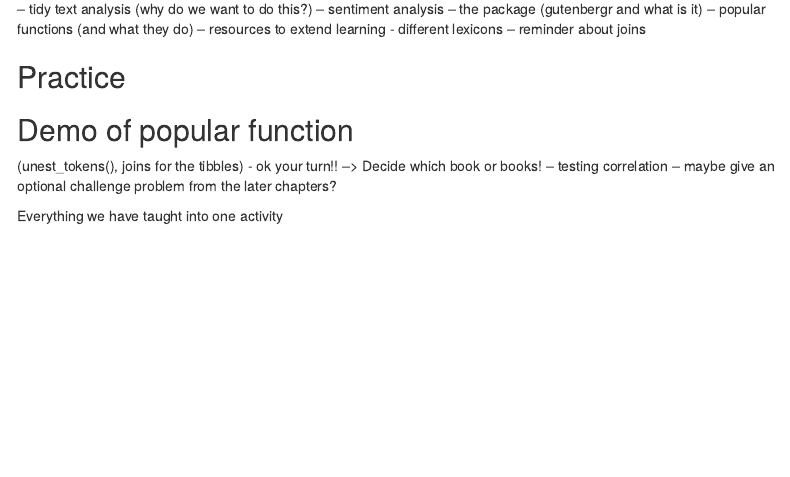
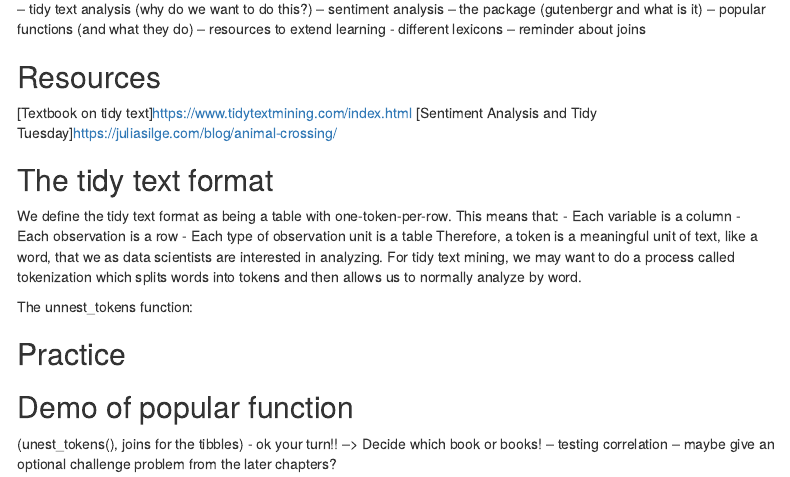
Before and after one commit to Tam-Ngn/comp456, an R Markdown document (Text Mining and Sentiment Analysis.Rmd): the page in a window 1100 px wide, from 160 px down. Rendered offline with R 4.5, knitr and Pandoc, with nearby package versions; menus at the side of the page are left out.

Commit message:
added some intro information

```diff
--- a/Text Mining and Sentiment Analysis.Rmd
+++ b/Text Mining and Sentiment Analysis.Rmd
@@ -31,6 +31,23 @@ library(stringr)
 - different lexicons
 -- reminder about joins
 
+## Resources
+[Textbook on tidy text]<https://www.tidytextmining.com/index.html>
+[Sentiment Analysis and Tidy Tuesday]<https://juliasilge.com/blog/animal-crossing/>
+
+## The tidy text format
+
+We define the tidy text format as being a table with one-token-per-row. This means that:
+  - Each variable is a column
+  - Each observation is a row
+  - Each type of observation unit is a table
+Therefore, a token is a meaningful unit of text, like a word, that we as data scientists are interested in analyzing.
+For tidy text mining, we may want to do a process called tokenization which splits words into tokens and then allows us to normally analyze by word.
+
+The unnest_tokens function:
+
+
+
 
 
 ## Practice
```
Also changed, not shown: 1 other file.
